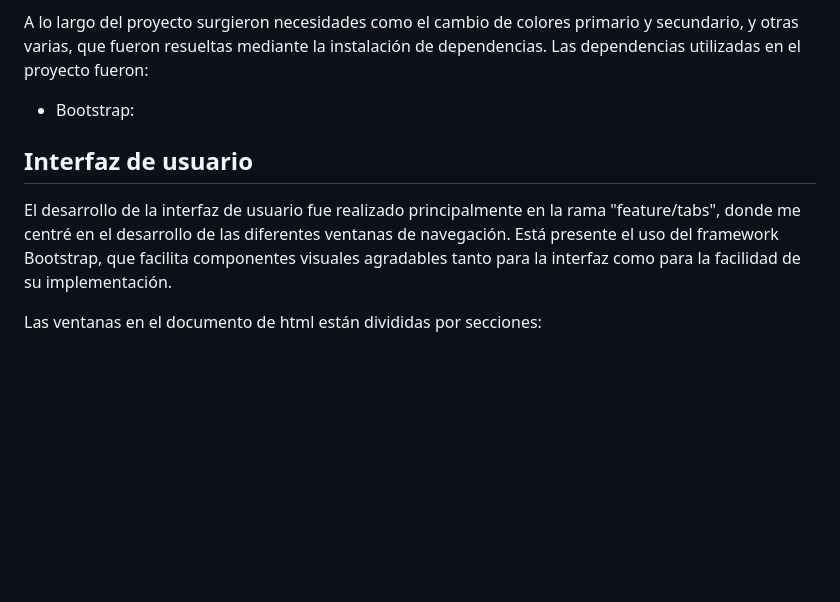
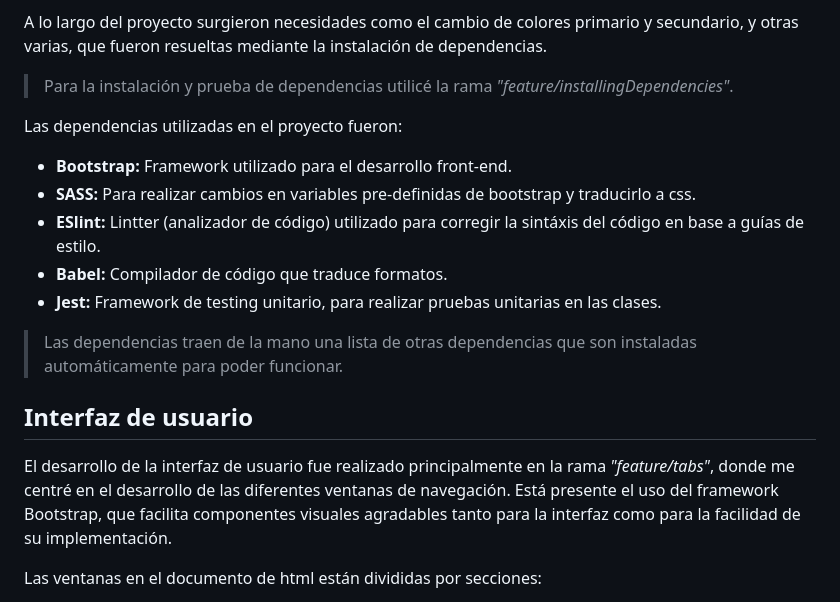
Before and after one commit to ORT-FIS-2023S1/obligatorio-mazzini, a Markdown page: docs/informe2.md, the part around the change printed below. GitHub-like rendering; blank space fills up the shorter version.

```diff
--- a/docs/informe2.md
+++ b/docs/informe2.md
@@ -21,11 +21,20 @@ Las ramas utilizadas fueron las siguientes:
 
 A lo largo del proyecto surgieron necesidades como el cambio de colores primario y secundario, y otras varias, que fueron resueltas
 mediante la instalación de dependencias.
+
+>Para la instalación y prueba de dependencias utilicé la rama *"feature/installingDependencies"*.
+
 Las dependencias utilizadas en el proyecto fueron:
-- Bootstrap:
+- **Bootstrap:** Framework utilizado para el desarrollo front-end.
+- **SASS:** Para realizar cambios en variables pre-definidas de bootstrap y traducirlo a css.
+- **ESlint:** Lintter (analizador de código) utilizado para corregir la sintáxis del código en base a guías de estilo.
+- **Babel:** Compilador de código que traduce formatos.
+- **Jest:** Framework de testing unitario, para realizar pruebas unitarias en las clases.
+
+>Las dependencias traen de la mano una lista de otras dependencias que son instaladas automáticamente para poder funcionar.
 
 ## Interfaz de usuario
-El desarrollo de la interfaz de usuario fue realizado principalmente en la rama "feature/tabs", donde me centré en el desarrollo de las diferentes ventanas de navegación.
+El desarrollo de la interfaz de usuario fue realizado principalmente en la rama *"feature/tabs"*, donde me centré en el desarrollo de las diferentes ventanas de navegación.
 Está presente el uso del framework Bootstrap, que facilita componentes visuales agradables tanto para la interfaz como para la facilidad de su implementación.
 
 Las ventanas en el documento de html están divididas por secciones:
```
Also changed, not shown: other parts of docs/informe2.md (+35 -6 lines), docs/Imágenes informe 2/codeCoverage.png (added).
